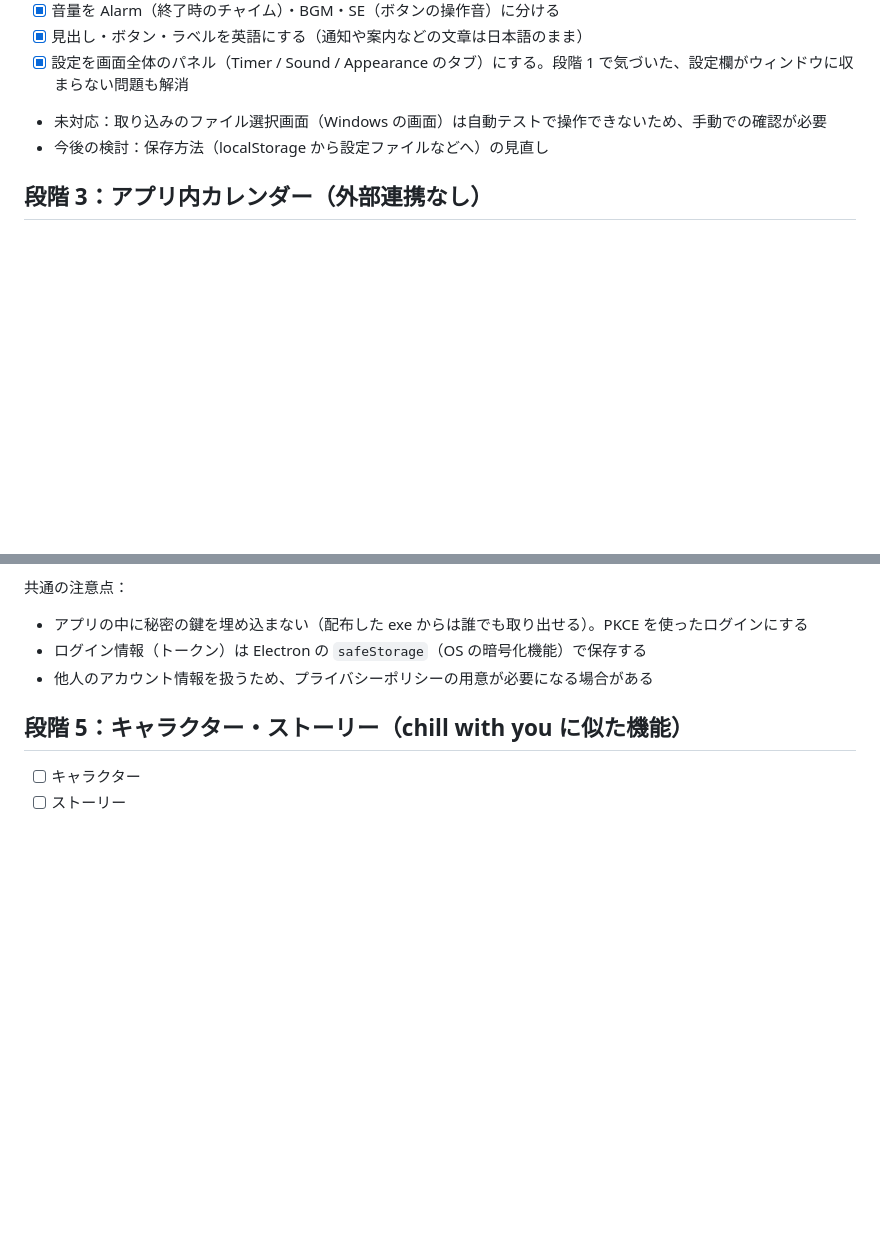
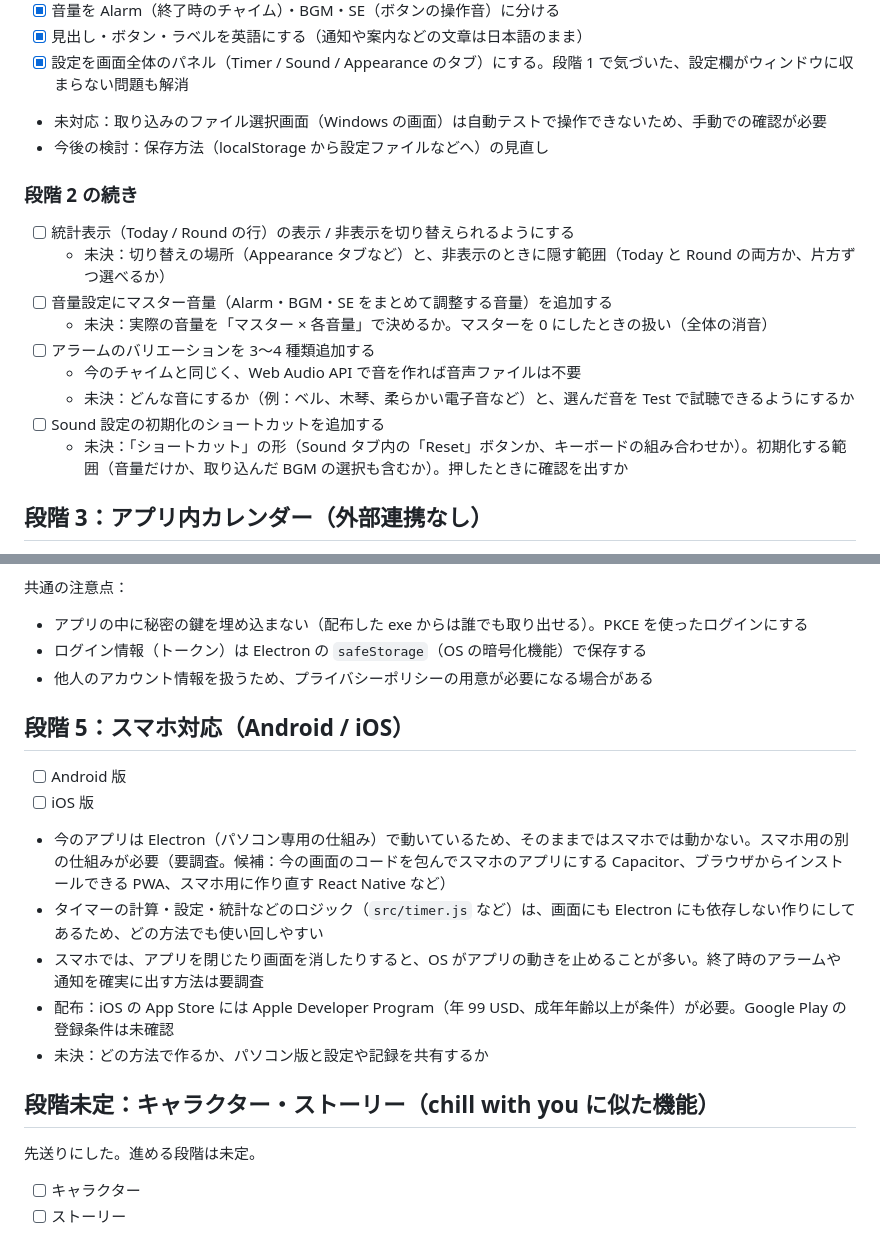
Before and after one commit to marusako/kugiri-timer, a Markdown page: ROADMAP.md, 2 parts joined by grey strips. Rendered like a GitHub page; blank space fills up the shorter version.

Commit message:
Add stage 2 follow-ups and smartphone support to roadmap
Add stats toggle, master volume, alarm variations and a sound settings reset to stage 2, make stage 5 smartphone support (Android / iOS) with open questions, and move characters and story to an unscheduled stage.

Co-Authored-By: Claude Opus 5.5 <noreply@anthropic.com>

```diff
--- a/ROADMAP.md
+++ b/ROADMAP.md
@@ -52,6 +52,18 @@
 - 未対応：取り込みのファイル選択画面（Windows の画面）は自動テストで操作できないため、手動での確認が必要
 - 今後の検討：保存方法（localStorage から設定ファイルなどへ）の見直し
 
+### 段階 2 の続き
+
+- [ ] 統計表示（Today / Round の行）の表示 / 非表示を切り替えられるようにする
+  - 未決：切り替えの場所（Appearance タブなど）と、非表示のときに隠す範囲（Today と Round の両方か、片方ずつ選べるか）
+- [ ] 音量設定にマスター音量（Alarm・BGM・SE をまとめて調整する音量）を追加する
+  - 未決：実際の音量を「マスター × 各音量」で決めるか。マスターを 0 にしたときの扱い（全体の消音）
+- [ ] アラームのバリエーションを 3〜4 種類追加する
+  - 今のチャイムと同じく、Web Audio API で音を作れば音声ファイルは不要
+  - 未決：どんな音にするか（例：ベル、木琴、柔らかい電子音など）と、選んだ音を Test で試聴できるようにするか
+- [ ] Sound 設定の初期化のショートカットを追加する
+  - 未決：「ショートカット」の形（Sound タブ内の「Reset」ボタンか、キーボードの組み合わせか）。初期化する範囲（音量だけか、取り込んだ BGM の選択も含むか）。押したときに確認を出すか
+
 ## 段階 3：アプリ内カレンダー（外部連携なし）
 
 - [ ] カレンダー画面と、予定の作成・保存
@@ -73,7 +85,19 @@
 - ログイン情報（トークン）は Electron の `safeStorage`（OS の暗号化機能）で保存する
 - 他人のアカウント情報を扱うため、プライバシーポリシーの用意が必要になる場合がある
 
-## 段階 5：キャラクター・ストーリー（chill with you に似た機能）
+## 段階 5：スマホ対応（Android / iOS）
+
+- [ ] Android 版
+- [ ] iOS 版
+- 今のアプリは Electron（パソコン専用の仕組み）で動いているため、そのままではスマホでは動かない。スマホ用の別の仕組みが必要（要調査。候補：今の画面のコードを包んでスマホのアプリにする Capacitor、ブラウザからインストールできる PWA、スマホ用に作り直す React Native など）
+- タイマーの計算・設定・統計などのロジック（`src/timer.js` など）は、画面にも Electron にも依存しない作りにしてあるため、どの方法でも使い回しやすい
+- スマホでは、アプリを閉じたり画面を消したりすると、OS がアプリの動きを止めることが多い。終了時のアラームや通知を確実に出す方法は要調査
+- 配布：iOS の App Store には Apple Developer Program（年 99 USD、成年年齢以上が条件）が必要。Google Play の登録条件は未確認
+- 未決：どの方法で作るか、パソコン版と設定や記録を共有するか
+
+## 段階未定：キャラクター・ストーリー（chill with you に似た機能）
+
+先送りにした。進める段階は未定。
 
 - [ ] キャラクター
 - [ ] ストーリー
```
